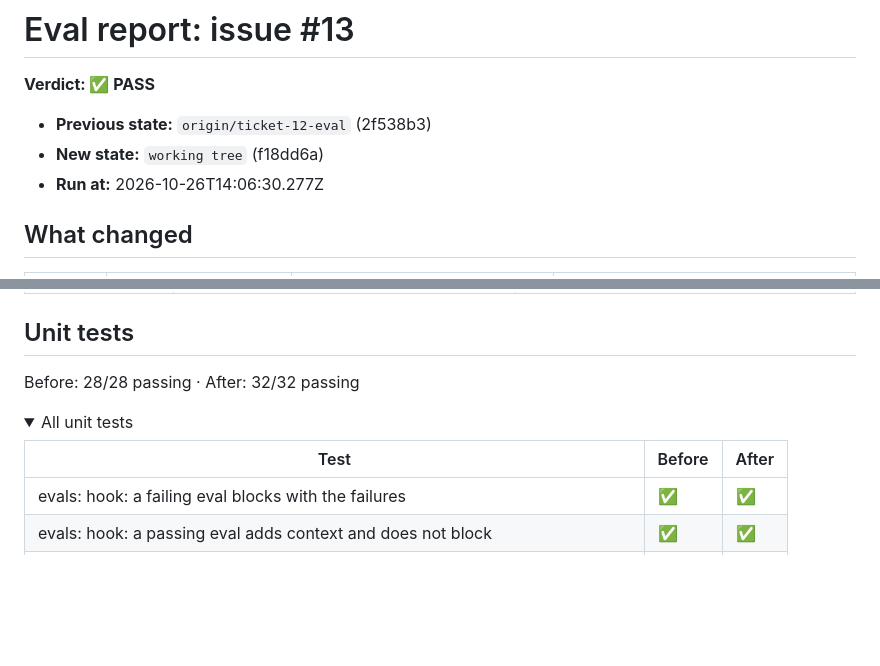
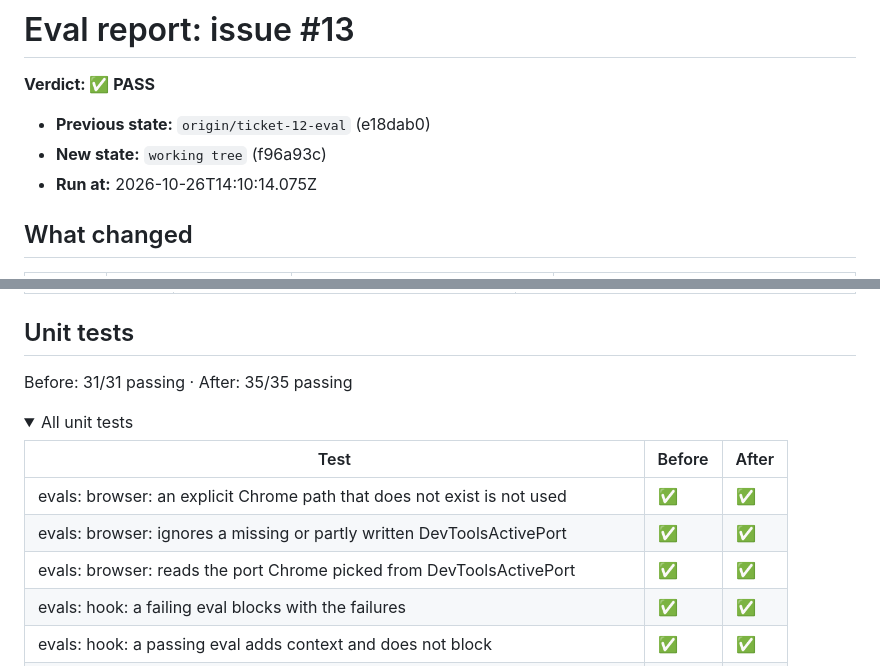
Before and after one commit to karachiwaladev/contour-jonas-oct-2026-qa-zeeshan-saeed, a Markdown page: evals/reports/issue-13.md, 2 parts joined by grey strips. Drawn GitHub-style; folded sections open; blank space fills up the shorter version.

Commit message:
Ticket #6: refresh eval report after the Chrome launch fix

```diff
--- a/evals/reports/issue-13.md
+++ b/evals/reports/issue-13.md
@@ -2,9 +2,9 @@
 
 **Verdict: ✅ PASS**
 
-- **Previous state:** `origin/ticket-12-eval` (2f538b3)
-- **New state:** `working tree` (f18dd6a)
-- **Run at:** 2026-10-26T14:06:30.277Z
+- **Previous state:** `origin/ticket-12-eval` (e18dab0)
+- **New state:** `working tree` (f96a93c)
+- **Run at:** 2026-10-26T14:10:14.075Z
 
 ## What changed
 
@@ -74,12 +74,15 @@
 
 ## Unit tests
 
-Before: 28/28 passing · After: 32/32 passing
+Before: 31/31 passing · After: 35/35 passing
 
 <details><summary>All unit tests</summary>
 
 | Test | Before | After |
 |---|---|---|
+| evals: browser: an explicit Chrome path that does not exist is not used | ✅ | ✅ |
+| evals: browser: ignores a missing or partly written DevToolsActivePort | ✅ | ✅ |
+| evals: browser: reads the port Chrome picked from DevToolsActivePort | ✅ | ✅ |
 | evals: hook: a failing eval blocks with the failures | ✅ | ✅ |
 | evals: hook: a passing eval adds context and does not block | ✅ | ✅ |
 | evals: hook: ignores other commands and the eval runner itself | ✅ | ✅ |
```
